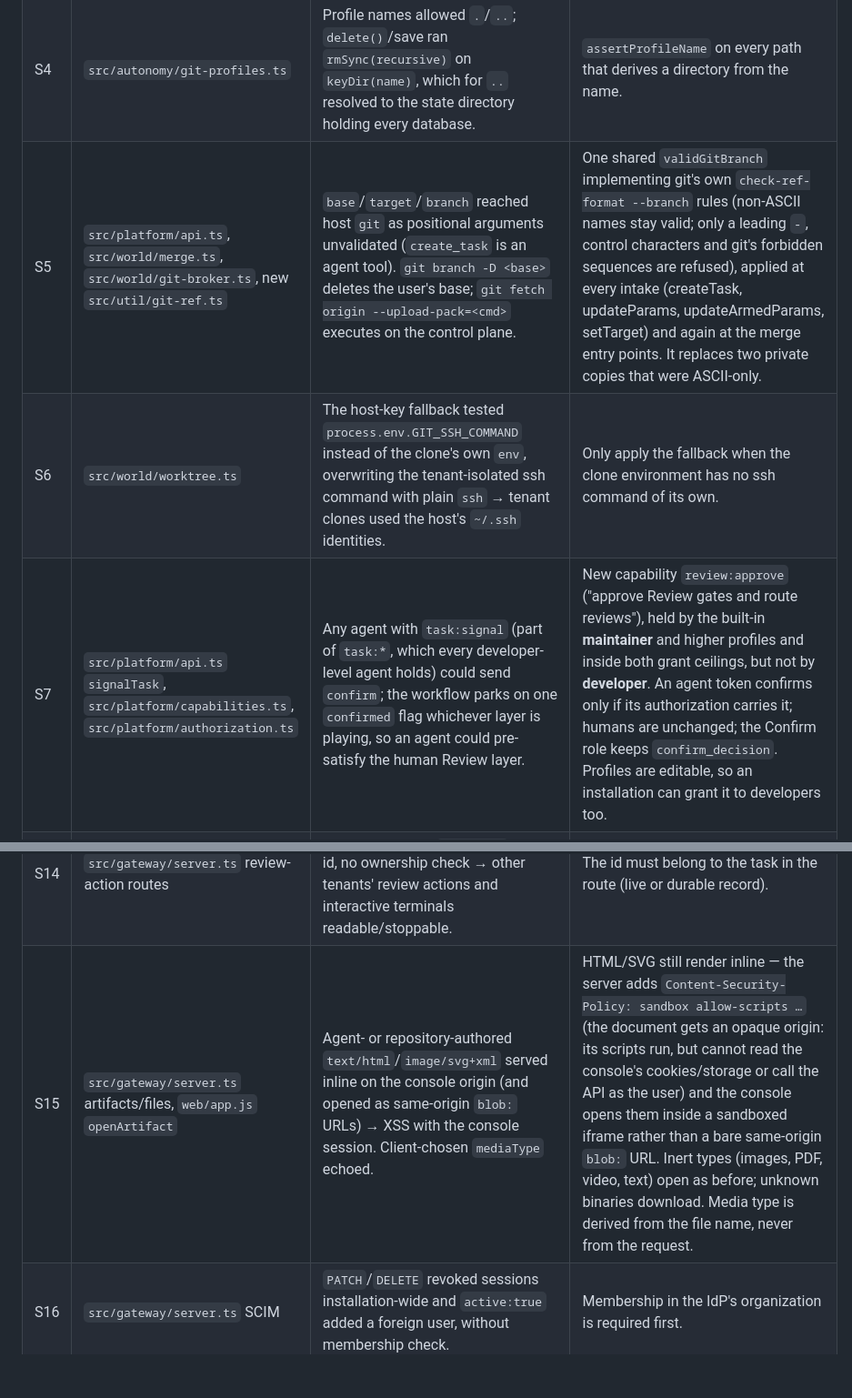
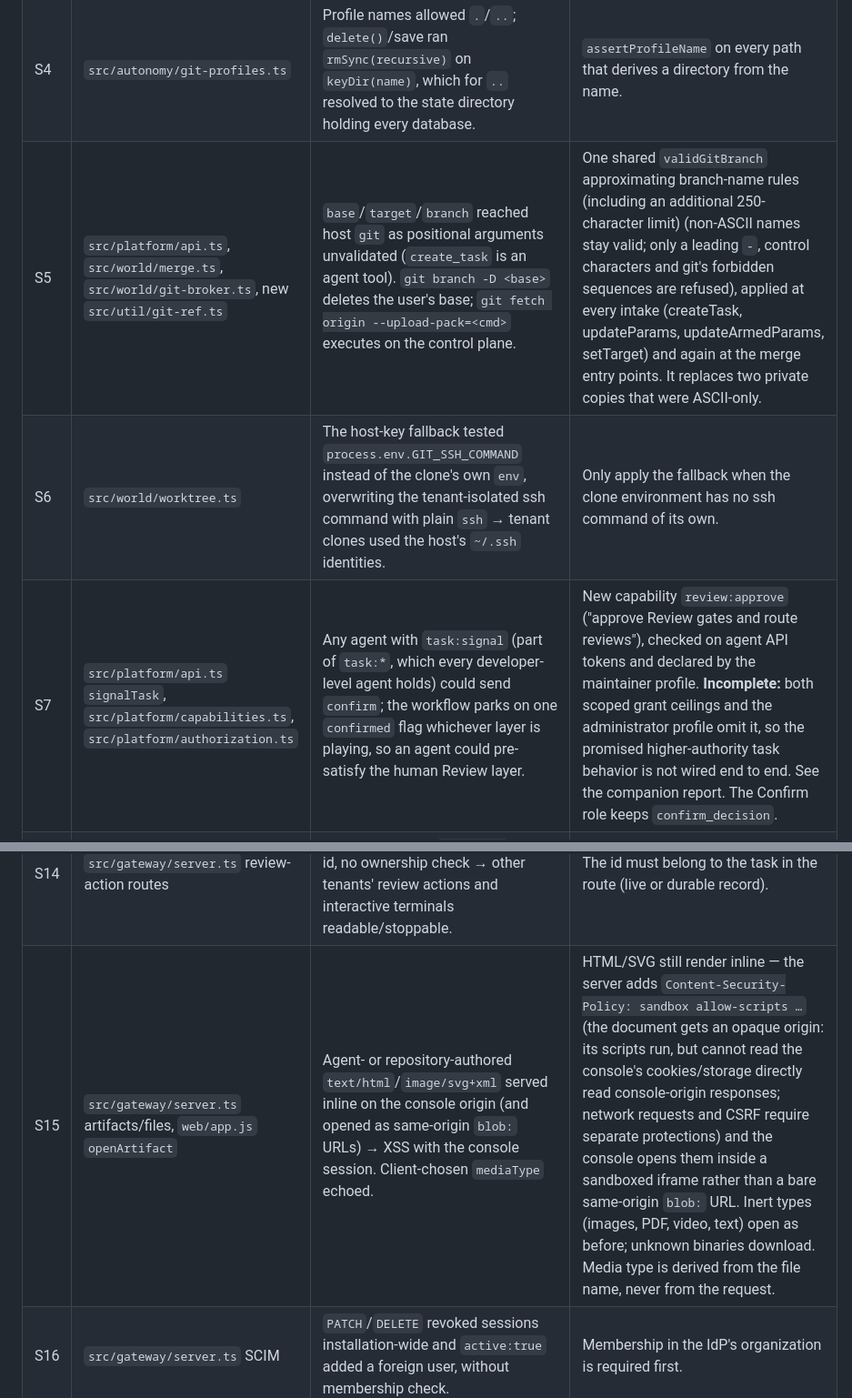
Before and after one commit to abhimanyupallavisudhir/karmax, a Markdown page: docs/review-2026-09-08.md, 2 parts joined by grey strips. Shown at 91% size. Drawn GitHub-style; blank space fills up the shorter version.

```diff
--- a/docs/review-2026-09-08.md
+++ b/docs/review-2026-09-08.md
@@ -27,9 +24,9 @@ hygiene.
 | S2 | `src/agent/acp.ts` `harnessSpec` | The ACP rail (opencode/kimi/grok) bypassed that scrub entirely (`...process.env`), and forwarded it to every shell the agent opened via `terminal.create`. | Build the environment with `scrubbedEnv` like the Claude and Codex rails. |
 | S3 | `src/agent/remote-process.ts` `syncRemoteAgentHome` | The file list copied back from a cloud sandbox came from a shell the agent controls and was joined without rejecting `..` → arbitrary `*.jsonl` write on the control plane. The captured setup token `karmax-oauth.json` (injected as `CLAUDE_CODE_OAUTH_TOKEN` into every later turn of that login) was also copied back → persistent credential poisoning. | Reject empty/`.`/`..` segments, confine the destination under the config home, and treat `karmax-oauth.json` as control-plane-only (never copied back). |
 | S4 | `src/autonomy/git-profiles.ts` | Profile names allowed `.`/`..`; `delete()`/save ran `rmSync(recursive)` on `keyDir(name)`, which for `..` resolved to the state directory holding every database. | `assertProfileName` on every path that derives a directory from the name. |
-| S5 | `src/platform/api.ts`, `src/world/merge.ts`, `src/world/git-broker.ts`, new `src/util/git-ref.ts` | `base`/`target`/`branch` reached host `git` as positional arguments unvalidated (`create_task` is an agent tool). `git branch -D <base>` deletes the user's base; `git fetch origin --upload-pack=<cmd>` executes on the control plane. | One shared `validGitBranch` implementing git's own `check-ref-format --branch` rules (non-ASCII names stay valid; only a leading `-`, control characters and git's forbidden sequences are refused), applied at every intake (createTask, updateParams, updateArmedParams, setTarget) and again at the merge entry points. It replaces two private copies that were ASCII-only. |
+| S5 | `src/platform/api.ts`, `src/world/merge.ts`, `src/world/git-broker.ts`, new `src/util/git-ref.ts` | `base`/`target`/`branch` reached host `git` as positional arguments unvalidated (`create_task` is an agent tool). `git branch -D <base>` deletes the user's base; `git fetch origin --upload-pack=<cmd>` executes on the control plane. | One shared `validGitBranch` approximating branch-name rules (including an additional 250-character limit) (non-ASCII names stay valid; only a leading `-`, control characters and git's forbidden sequences are refused), applied at every intake (createTask, updateParams, updateArmedParams, setTarget) and again at the merge entry points. It replaces two private copies that were ASCII-only. |
 | S6 | `src/world/worktree.ts` | The host-key fallback tested `process.env.GIT_SSH_COMMAND` instead of the clone's own `env`, overwriting the tenant-isolated ssh command with plain `ssh` → tenant clones used the host's `~/.ssh` identities. | Only apply the fallback when the clone environment has no ssh command of its own. |
-| S7 | `src/platform/api.ts` `signalTask`, `src/platform/capabilities.ts`, `src/platform/authorization.ts` | Any agent with `task:signal` (part of `task:*`, which every developer-level agent holds) could send `confirm`; the workflow parks on one `confirmed` flag whichever layer is playing, so an agent could pre-satisfy the human Review layer. | New capability `review:approve` ("approve Review gates and route reviews"), held by the built-in **maintainer** and higher profiles and inside both grant ceilings, but not by **developer**. An agent token confirms only if its authorization carries it; humans are unchanged; the Confirm role keeps `confirm_decision`. Profiles are editable, so an installation can grant it to developers too. |
+| S7 | `src/platform/api.ts` `signalTask`, `src/platform/capabilities.ts`, `src/platform/authorization.ts` | Any agent with `task:signal` (part of `task:*`, which every developer-level agent holds) could send `confirm`; the workflow parks on one `confirmed` flag whichever layer is playing, so an agent could pre-satisfy the human Review layer. | New capability `review:approve` ("approve Review gates and route reviews"), checked on agent API tokens and declared by the maintainer profile. **Incomplete:** both scoped grant ceilings and the administrator profile omit it, so the promised higher-authority task behavior is not wired end to end. See the companion report. The Confirm role keeps `confirm_decision`. |
 | S8 | `src/platform/api.ts` `updateParams` | A Do agent holds `task:edit` for its own parameters and could patch `confirm.layers = []` / the responder route, removing its own Review gate. Also no `resumeFrom` authorization on in-flight edits. | Changing who reviews or answers requires `review:approve` for an agent (same capability as S7); `validateAndAuthorizeResumeSources` on the patch. |
 | S9 | `src/platform/api.ts` `assertStoredGrantQueueable` | A draft/series saved by an administrator carries `_authorization`; anyone with `task:create` who queued, spawned, or cloned it ran with the admin's grant. | The caller must themselves be able to grant every stored capability. |
 | S10 | `src/platform/api.ts` `proposeWorkflowEdit` | `repo` was accepted unvalidated (any URL/path) and merged with the project's git credentials. | Same enrolment check as task creation (`assertRepositoriesValid`), plus required-field validation. |
@@ -37,7 +34,7 @@ hygiene.
 | S12 | `src/packages/repo.ts` | `manifest.mjs/js/ts` from any git URL was `import()`ed in the host process at install time — host code execution for any `workflow:install` holder, which on a hosted cell is a tenant administrator sharing the host with other tenants. | Resolved upstream in the meantime (master now accepts `manifest.json` only, makes `workflow:install` global authority and disables hosted install/restore); this branch keeps master's version. |
 | S13 | `src/gateway/server.ts` `/api/activity` | Installation-wide event feed unless the bearer was pinned to one project. | Scoped to the caller's project(s)/organization; no resolvable scope → empty. |
 | S14 | `src/gateway/server.ts` review-action routes | `/review-action/<procId>` status/stop by guessable process id, no ownership check → other tenants' review actions and interactive terminals readable/stoppable. | The id must belong to the task in the route (live or durable record). |
-| S15 | `src/gateway/server.ts` artifacts/files, `web/app.js` `openArtifact` | Agent- or repository-authored `text/html`/`image/svg+xml` served inline on the console origin (and opened as same-origin `blob:` URLs) → XSS with the console session. Client-chosen `mediaType` echoed. | HTML/SVG still render inline — the server adds `Content-Security-Policy: sandbox allow-scripts …` (the document gets an opaque origin: its scripts run, but cannot read the console's cookies/storage or call the API as the user) and the console opens them inside a sandboxed iframe rather than a bare same-origin `blob:` URL. Inert types (images, PDF, video, text) open as before; unknown binaries download. Media type is derived from the file name, never from the request. |
+| S15 | `src/gateway/server.ts` artifacts/files, `web/app.js` `openArtifact` | Agent- or repository-authored `text/html`/`image/svg+xml` served inline on the console origin (and opened as same-origin `blob:` URLs) → XSS with the console session. Client-chosen `mediaType` echoed. | HTML/SVG still render inline — the server adds `Content-Security-Policy: sandbox allow-scripts …` (the document gets an opaque origin: its scripts run, but cannot read the console's cookies/storage directly read console-origin responses; network requests and CSRF require separate protections) and the console opens them inside a sandboxed iframe rather than a bare same-origin `blob:` URL. Inert types (images, PDF, video, text) open as before; unknown binaries download. Media type is derived from the file name, never from the request. |
 | S16 | `src/gateway/server.ts` SCIM | `PATCH`/`DELETE` revoked sessions installation-wide and `active:true` added a foreign user, without membership check. | Membership in the IdP's organization is required first. |
 | S17 | `src/gateway/server.ts`, `src/autonomy/agent-mail.ts` | One installation-wide webhook secret, disclosed to every organization admin (`credential:read`) → forge verification mail into any tenant's agent inbox (the agent extracts codes/links from it). | Per-organization secrets that also name the one organization they may deliver to; the legacy global secret still works so configured forwarders keep delivering, but is no longer disclosed. |
 | S18 | `src/gateway/server.ts` `/api/login` | Called Better Auth's API directly, bypassing its rate limiter → online password guessing. | Per-address and per-account failure throttle (10 failures / 15 min). |
```
Also changed, not shown: other parts of docs/review-2026-09-08.md (+17 -21 lines), docs/review-functionality-tradeoffs.md (added, +177 -0 lines).
